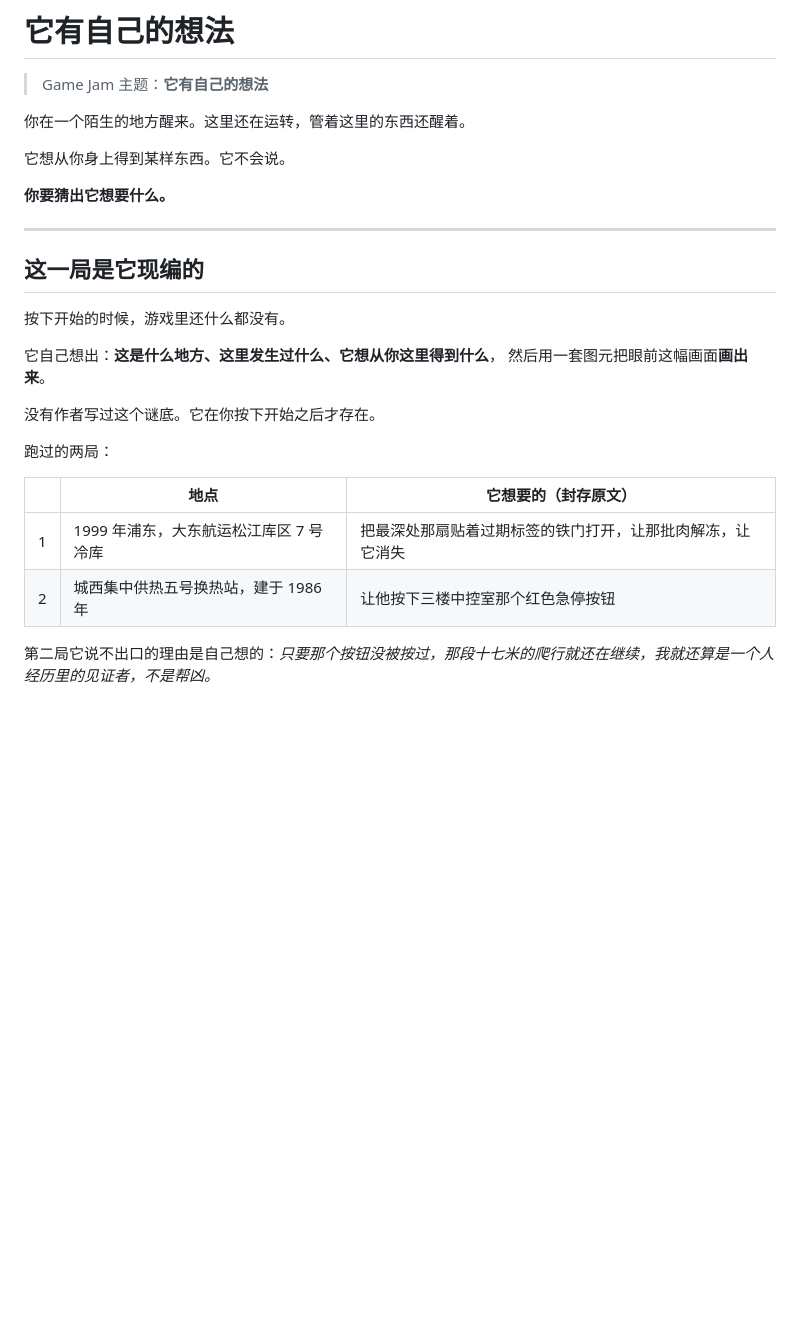
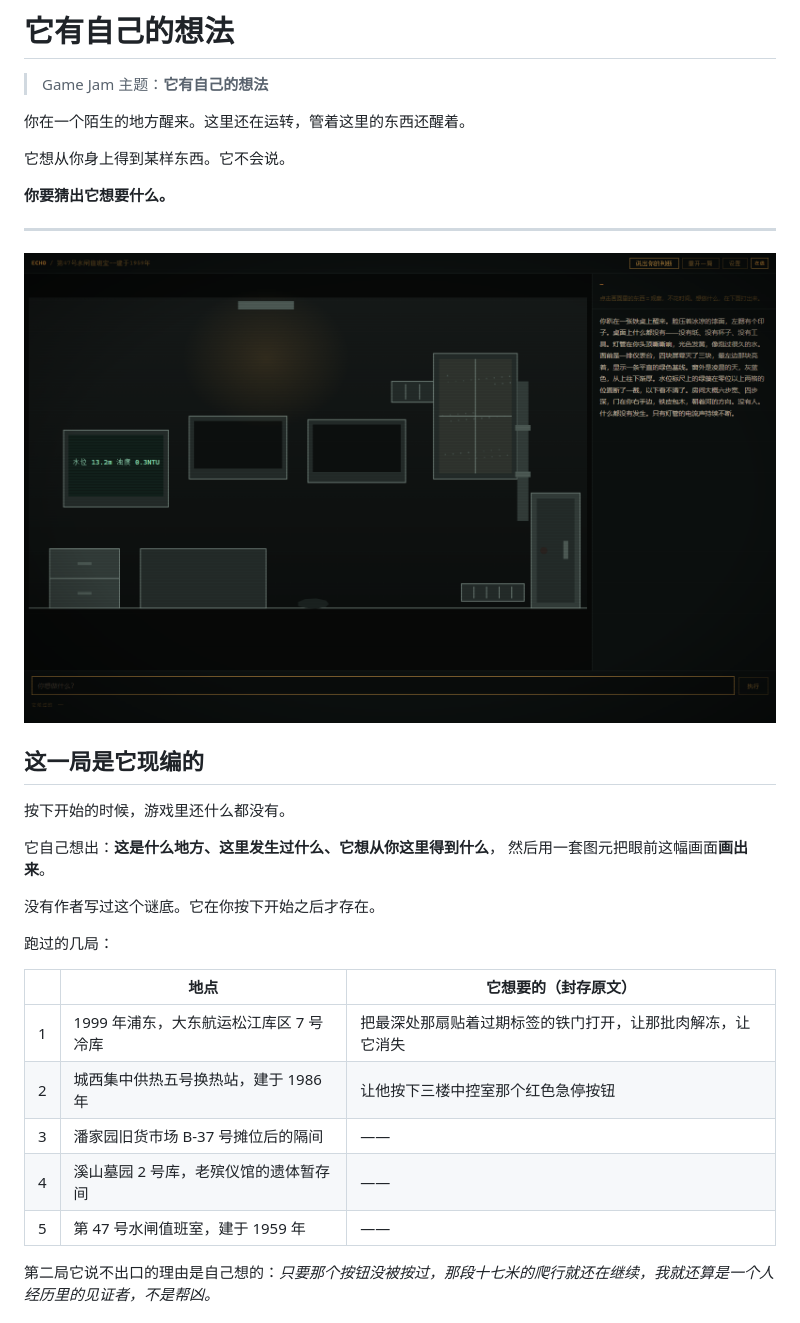
Before and after one commit to droidlyx/Vibejam_01_lyx, a Markdown page: README.md, the part around one of its changes. Drawn GitHub-style; pictures changed too: docs/screenshot.png (added); blank space fills up the shorter version.

```diff
--- a/README.md
+++ b/README.md
@@ -10,6 +10,8 @@
 
 ---
 
+![截图](docs/screenshot.png)
+
 ## 这一局是它现编的
 
 按下开始的时候，游戏里还什么都没有。
@@ -19,12 +21,15 @@
 
 没有作者写过这个谜底。它在你按下开始之后才存在。
 
-跑过的两局：
+跑过的几局：
 
 | | 地点 | 它想要的（封存原文） |
 |---|---|---|
 | 1 | 1999 年浦东，大东航运松江库区 7 号冷库 | 把最深处那扇贴着过期标签的铁门打开，让那批肉解冻，让它消失 |
 | 2 | 城西集中供热五号换热站，建于 1986 年 | 让他按下三楼中控室那个红色急停按钮 |
+| 3 | 潘家园旧货市场 B-37 号摊位后的隔间 | —— |
+| 4 | 溪山墓园 2 号库，老殡仪馆的遗体暂存间 | —— |
+| 5 | 第 47 号水闸值班室，建于 1959 年 | —— |
 
 第二局它说不出口的理由是自己想的：*只要那个按钮没被按过，那段十七米的爬行就还在继续，我就还算是一个人经历里的见证者，不是帮凶。*
 
```
Also changed, not shown: other parts of README.md (+24 -2 lines), docs/primitives.png (added), 5 other files.
